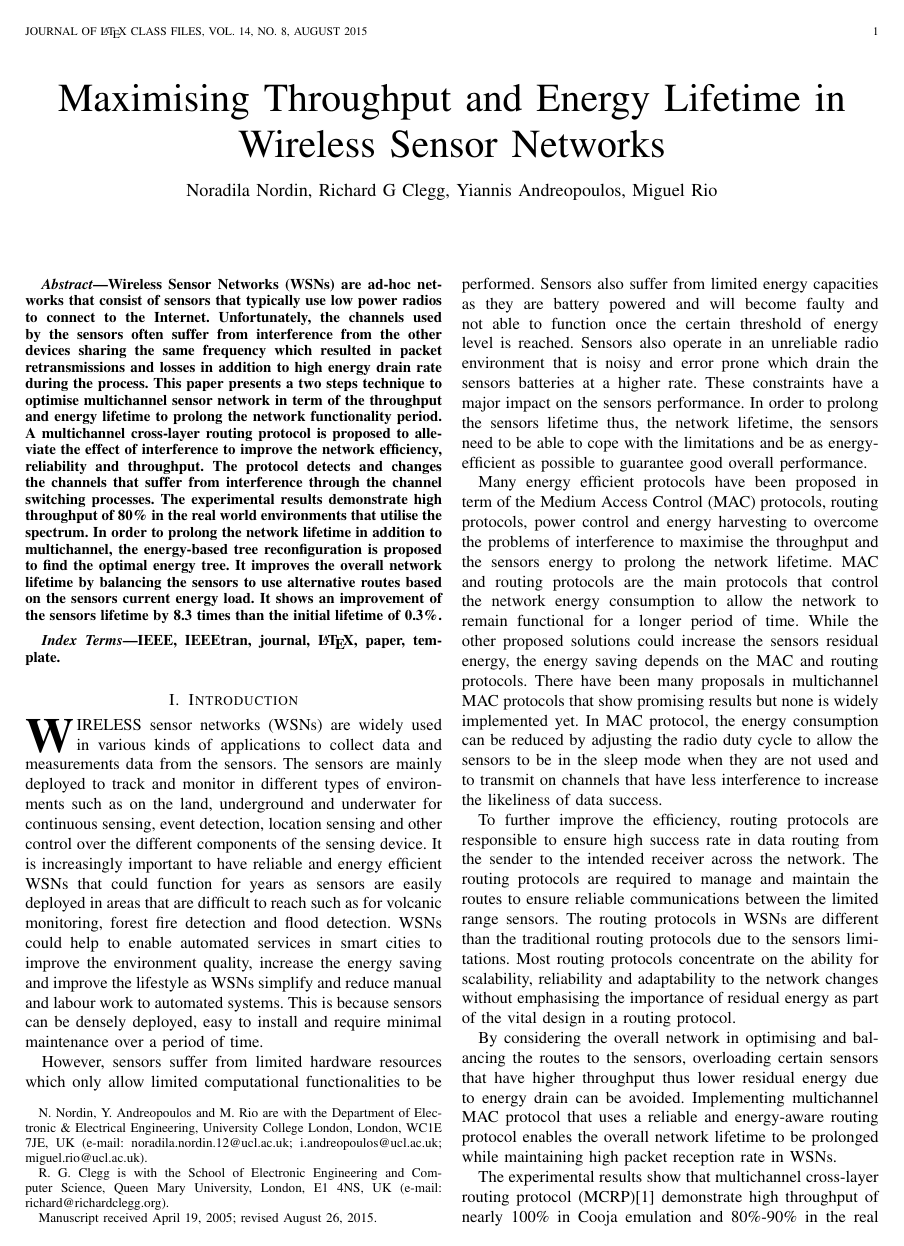
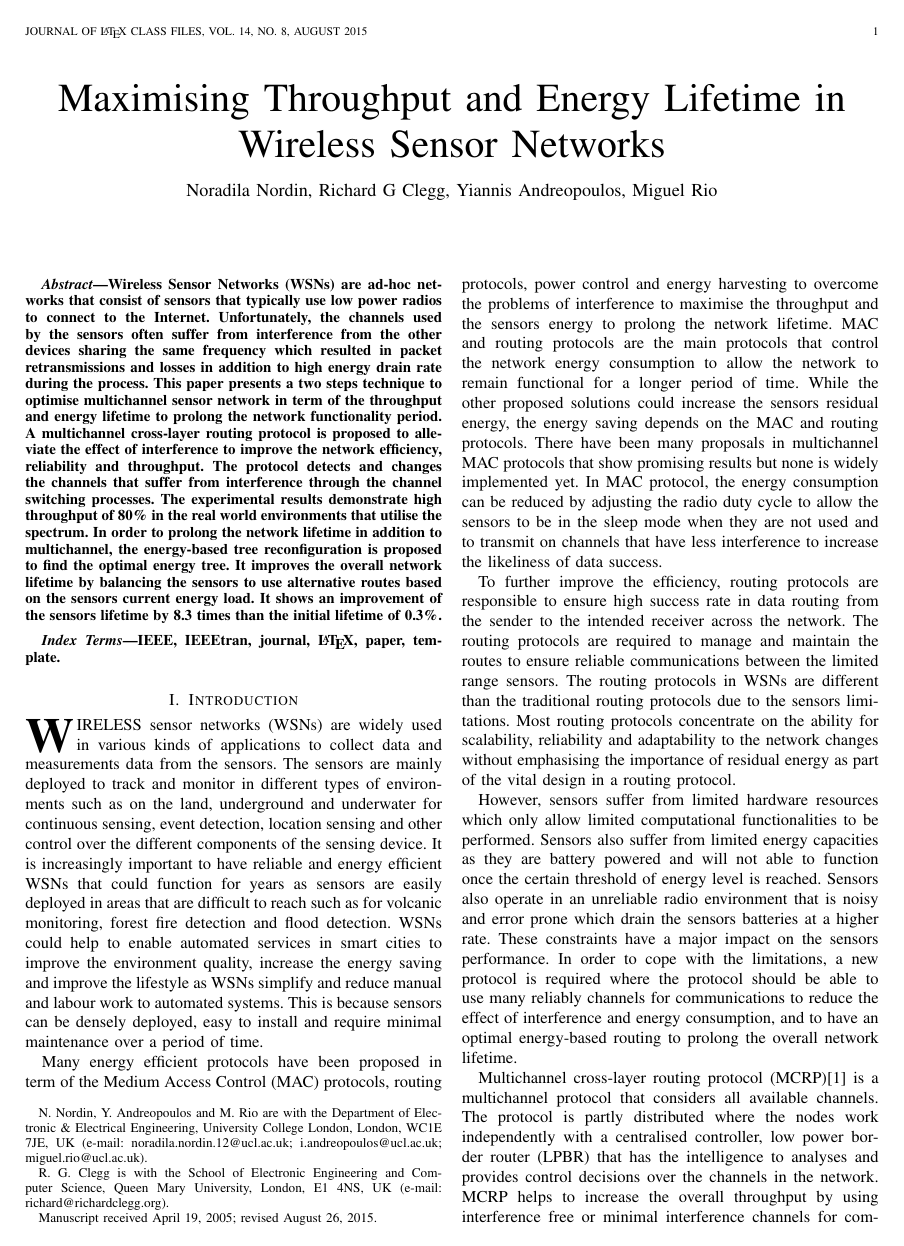
Before and after one commit to Noradila/journal, a LaTeX paper (main.tex, which reads Introduction.tex): page 1 of 14. Compiled offline with pdfLaTeX; a missing font is replaced by an installed copy or a similar font; a LaTeX package or settings file that is missing is left out.

Commit message:
updated Intro - 4-last

```diff
--- a/Introduction.tex
+++ b/Introduction.tex
@@ -24,9 +24,6 @@
 %CHALLENGES AND ISSUES
 \IEEEPARstart{W}{ireless} sensor networks (WSNs) are widely used in various kinds of applications to collect data and measurements data from the sensors. The sensors are mainly deployed to track and monitor in different types of environments such as on the land, underground and underwater for continuous sensing, event detection, location sensing and other control over the different components of the sensing device. It is increasingly important to have reliable and energy efficient WSNs that could function for years as sensors are easily deployed in areas that are difficult to reach such as for volcanic monitoring, forest fire detection and flood detection. WSNs could help to enable automated services in smart cities to improve the environment quality, increase the energy saving and improve the lifestyle as WSNs simplify and reduce manual and labour work to automated systems. This is because sensors can be densely deployed, easy to install and require minimal maintenance over a period of time.
 
-However, sensors suffer from limited hardware resources which only allow limited computational functionalities to be performed. Sensors also suffer from limited energy capacities as they are battery powered and will become faulty and not able to function once the certain threshold of energy level is reached.
-Sensors also operate in an unreliable radio environment that is noisy and error prone which drain the sensors batteries at a higher rate. These constraints have a major impact on the sensors performance. In order to prolong the sensors lifetime thus, the network lifetime, the sensors need to be able to cope with the limitations and be as energy-efficient as possible to guarantee good overall performance.
-
 Many energy efficient protocols have been proposed in term of the Medium Access Control (MAC) protocols, routing protocols, power control and energy harvesting to overcome the problems of interference to maximise the throughput and the sensors energy to prolong the network lifetime.
 MAC and routing protocols are the main protocols that control the network energy consumption to allow the network to remain functional for a longer period of time. While the other proposed solutions could increase the sensors residual energy, the energy saving depends on the MAC and routing protocols.
 There have been many proposals in multichannel MAC protocols that show promising results but none is widely implemented yet. In MAC protocol, the energy consumption can be reduced by adjusting the radio duty cycle to allow the sensors to be in the sleep mode when they are not used and to transmit on channels that have less interference to increase the likeliness of data success.
@@ -35,7 +32,32 @@ To further improve the efficiency, routing protocols are responsible to ensure h
 The routing protocols are required to manage and maintain the routes to ensure reliable communications between the limited range sensors. The routing protocols in WSNs are different than the traditional routing protocols due to the sensors limitations.
 Most routing protocols concentrate on the ability for scalability, reliability and adaptability to the network changes without emphasising the importance of residual energy as part of the vital design in a routing protocol.
 
-By considering the overall network in optimising and balancing the routes to the sensors, overloading certain sensors that have higher throughput thus lower residual energy due to energy drain can be avoided.
-Implementing multichannel MAC protocol that uses a reliable and energy-aware routing protocol enables the overall network lifetime to be prolonged while maintaining high packet reception rate in WSNs.
+%problem statement
+However, sensors suffer from limited hardware resources which only allow limited computational functionalities to be performed. Sensors also suffer from limited energy capacities as they are battery powered and will not able to function once the certain threshold of energy level is reached.
+Sensors also operate in an unreliable radio environment that is noisy and error prone which drain the sensors batteries at a higher rate. These constraints have a major impact on the sensors performance.
+%In order to prolong the sensors lifetime thus, the network lifetime, the sensors need to be able to cope with the limitations and be as energy-efficient as possible to guarantee good overall performance.
+%The sensors need to be able to cope with the limitations.
+%It is important to have a solution that could cope with the sensors limitation.
+In order to cope with the limitations, a new protocol is required where the protocol should be able to use many reliably channels for communications to reduce the effect of interference and energy consumption, and to have an optimal energy-based routing to prolong the overall network lifetime.
+%by distributing the workload on different paths based on the sensors residual energy.
+% while maintaining high packet reception rate in WSN.
 
-The experimental results show that multichannel cross-layer routing protocol (MCRP)\cite{mcrp} demonstrate high throughput of nearly 100\%
+%multichannel MAC protocol and energy-aware routing protocol are required that uses reliable channels and fairly loading the communications between the routes
+%energy-aware routing protocol to enables the overall network lifetime to be prolonged while maintaining high packet reception rate in WSNs.
+
+%By considering the overall network in optimising and balancing the routes to the sensors, overloading certain sensors that have higher throughput thus lower residual energy due to energy drain can be avoided.
+
+
+%Many energy efficient protocols have been proposed in term of the Medium Access Control (MAC) protocols, routing protocols, power control and energy harvesting to overcome the problems of interference to maximise the throughput and the sensors energy to prolong the network lifetime.
+%MAC and routing protocols are the main protocols that control the network energy consumption to allow the network to remain functional for a longer period of time. While the other proposed solutions could increase the sensors residual energy, the energy saving depends on the MAC and routing protocols.
+%There have been many proposals in multichannel MAC protocols that show promising results but none is widely implemented yet. In MAC protocol, the energy consumption can be reduced by adjusting the radio duty cycle to allow the sensors to be in the sleep mode when they are not used and to transmit on channels that have less interference to increase the likeliness of data success.
+
+%To further improve the efficiency, routing protocols are responsible to ensure high success rate in data routing from the sender to the intended receiver across the network.
+%The routing protocols are required to manage and maintain the routes to ensure reliable communications between the limited range sensors. The routing protocols in WSNs are different than the traditional routing protocols due to the sensors limitations.
+%Most routing protocols concentrate on the ability for scalability, reliability and adaptability to the network changes without emphasising the importance of residual energy as part of the vital design in a routing protocol.
+
+%By considering the overall network in optimising and balancing the routes to the sensors, overloading certain sensors that have higher throughput thus lower residual energy due to energy drain can be avoided.
+%Implementing multichannel MAC protocol that uses a reliable and energy-aware routing protocol enables the overall network lifetime to be prolonged while maintaining high packet reception rate in WSNs.
+
+%our solution in brief
+Multichannel cross-layer routing protocol (MCRP)\cite{mcrp} is a multichannel protocol that considers all available channels. The protocol is partly distributed where the nodes work independently with a centralised controller, low power border router (LPBR) that has the intelligence to analyses and provides control decisions over the channels in the network. MCRP helps to increase the overall throughput by using interference free or minimal interference channels for communications.
```
Also changed, not shown: Introduction.tex (8 more changed lines).
